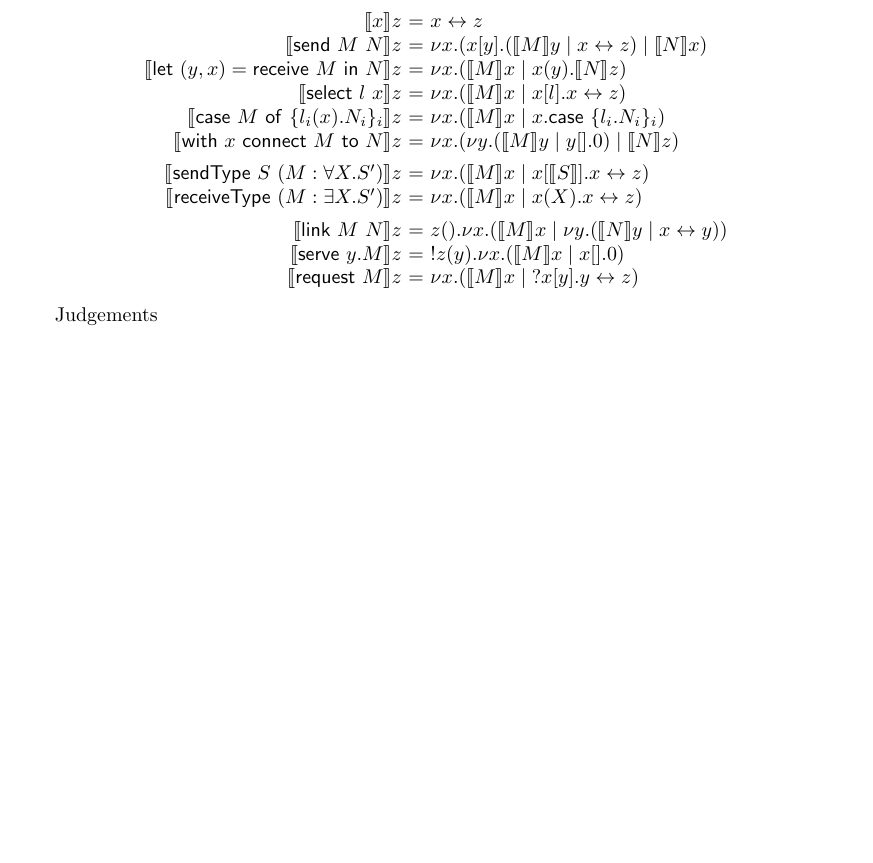
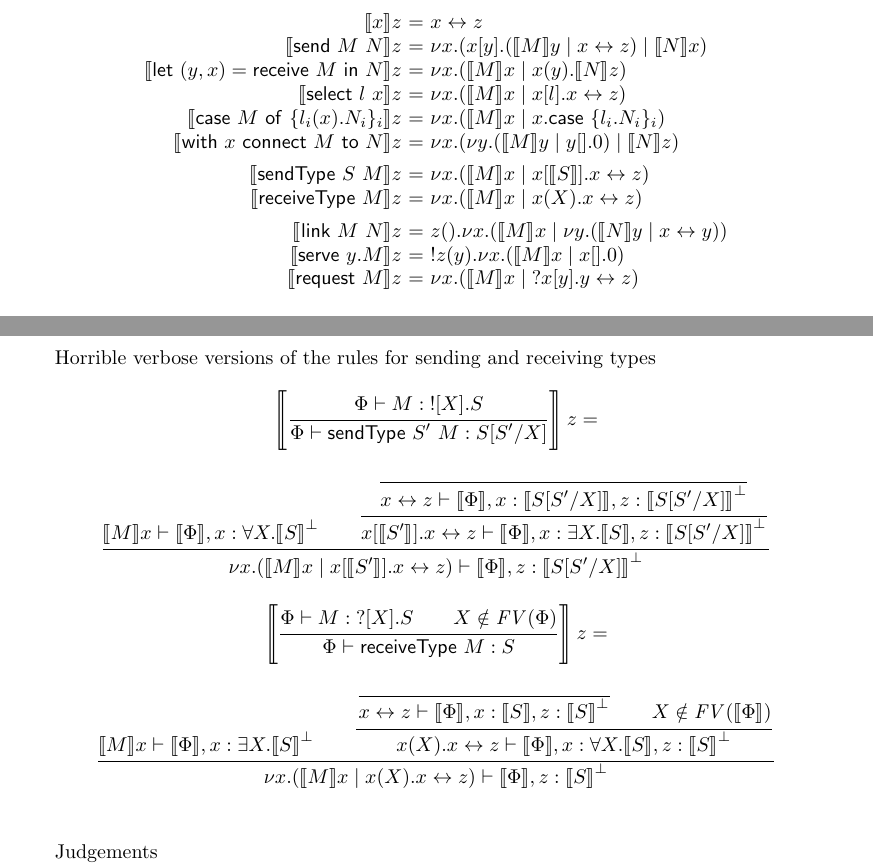
Before and after one commit to jgbm/cpgv, a LaTeX paper (places2014/cpgv.tex): part of page 5 of 10 before the commit and two parts of pages 5 and 6 of 10 after it, the two joined at a grey line, cut so that both start at the same text, the shorter picture padded with empty space. Compiled offline with pdfLaTeX.

Commit message:
yucky expansions of the translations for sending and receiving types

```diff
--- a/places2014/cpgv.tex
+++ b/places2014/cpgv.tex
@@ -662,9 +662,9 @@ Terms
 \hgvcp{\gvWith{x}{M}{N}}z &=&
   \cpCut{x}{\cpCut{y}{\hgvcp{M}y}{\cpEmptyOut{y}}}{\hgvcp{N}z} \\[1ex]
 
-\hgvcp{\gvSendType{S}{(M : \cpForall{X}{S'})}}z &=&
+\hgvcp{\gvSendType{S}{M}}z &=&
   \cpCut{x}{\hgvcp{M}x}{\cpSendType{x}{\hgvcp{S}}{\cpLink{x}{z}}} \\
-\hgvcp{\gvReceiveType{(M : \cpExists{X}{S'})}}z &=&
+\hgvcp{\gvReceiveType{M}}z &=&
   \cpCut{x}{\hgvcp{M}x}{\cpReceiveType{x}{X}{\cpLink{x}{z}}} \\[1ex]
 
 \hgvcp{\gvLink{M}{N}}z &=& \cpEmptyIn{z}{\cpCut{x}{\hgvcp{M}x}{\cpCut{y}{\hgvcp{N}y}{\cpLink{x}{y}}}} \\
@@ -674,5 +674,58 @@ Terms
 \hgvcp{\gvRequest{M}}z &=& \cpCut{x}{\hgvcp{M}x}{\cpRequest{x}{y}{\cpLink{y}{z}}} \\
 \end{equations}
 
+Horrible verbose versions of the rules for sending and receiving types
+\begin{mathpar}
+\left\llbracket
+  \inferrule
+     {\gvj{\Phi}{M}{\gvOutputType{X}{S}}}
+     {\gvj{\Phi}{\gvSendType{S'}{M}}{\subst{S}{S'}{X}}}
+\right\rrbracket z =
+  \inferrule*
+    {
+      \inferrule*
+        {}
+        {\cpj{\hgvcp{M}x}{\hgvcp{\Phi},x:\cpForall{X}{\cpDual{\hgvcp{S}}}}}
+      \\
+      \inferrule*
+        {\inferrule*
+           { }
+           {\cpj{\cpLink{x}{z}}
+             {\hgvcp{\Phi},x:\hgvcp{\subst{S}{S'}{X}},
+                           z:\cpDual{\hgvcp{\subst{S}{S'}{X}}}}}}
+        {\cpj{\cpSendType{x}{\hgvcp{S'}}{\cpLink{x}{z}}}
+             {\hgvcp{\Phi},x:\cpExists{X}{\hgvcp{S}},
+                           z:\cpDual{\hgvcp{\subst{S}{S'}{X}}}}}
+    }
+    {\cpj{\cpCut{x}{\hgvcp{M}x}{\cpSendType{x}{\hgvcp{S'}}{\cpLink{x}{z}}}}
+         {\hgvcp{\Phi},z:\cpDual{\hgvcp{\subst{S}{S'}{X}}}}}
+\\
+\left\llbracket
+  \inferrule
+     {\gvj{\Phi}{M}{\gvInputType{X}{S}} \\ X \notin \FV{\Phi}}
+     {\gvj{\Phi}{\gvReceiveType{M}}{S}}
+\right\rrbracket z =
+  \inferrule*
+    {\inferrule*
+       {}
+       {\cpj{\hgvcp{M}x}{\hgvcp{\Phi},x:\cpExists{X}{\cpDual{\hgvcp{S}}}}}
+     \\
+     \inferrule*
+       {\inferrule*
+            { }
+            {\cpj{\cpLink{x}{z}}
+              {\hgvcp{\Phi},x:\hgvcp{S}
+                           ,z:\cpDual{\hgvcp{S}}}}
+        \\ X \notin \FV{\hgvcp{\Phi}}
+       }
+       {\cpj{\cpReceiveType{x}{X}{\cpLink{x}{z}}}
+          {\hgvcp{\Phi},x:\cpForall{X}{\hgvcp{S}}
+                       ,z:\cpDual{\hgvcp{S}}}}
+    }
+    {\cpj{\cpCut{x}{\hgvcp{M}x}{\cpReceiveType{x}{X}{\cpLink{x}{z}}}}
+         {\hgvcp{\Phi},z:\cpDual{\hgvcp{S}}}} \\
+\end{mathpar}
+
+
 Judgements
 \begin{equations}
```
Also changed, not shown: places2014/cpgv.tex (8 more changed lines).
